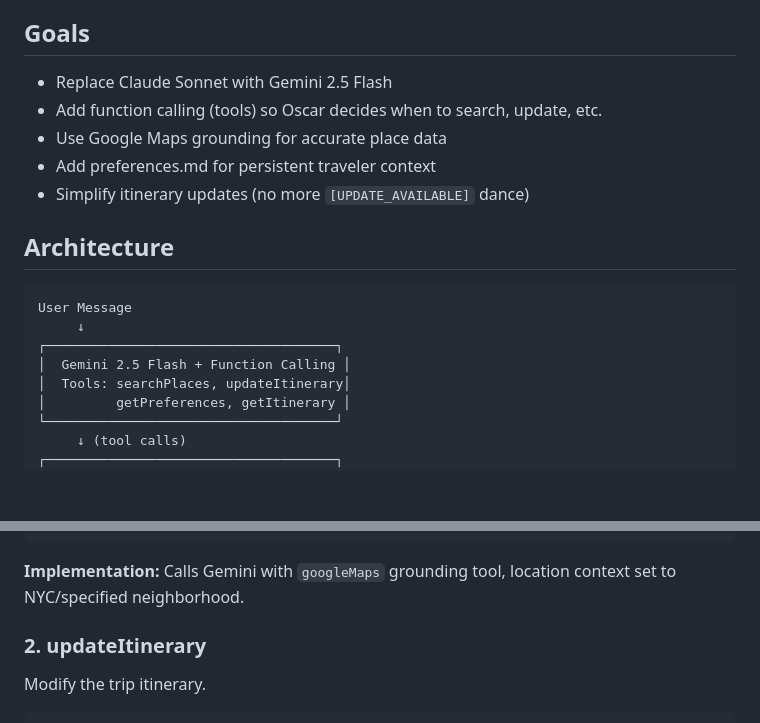
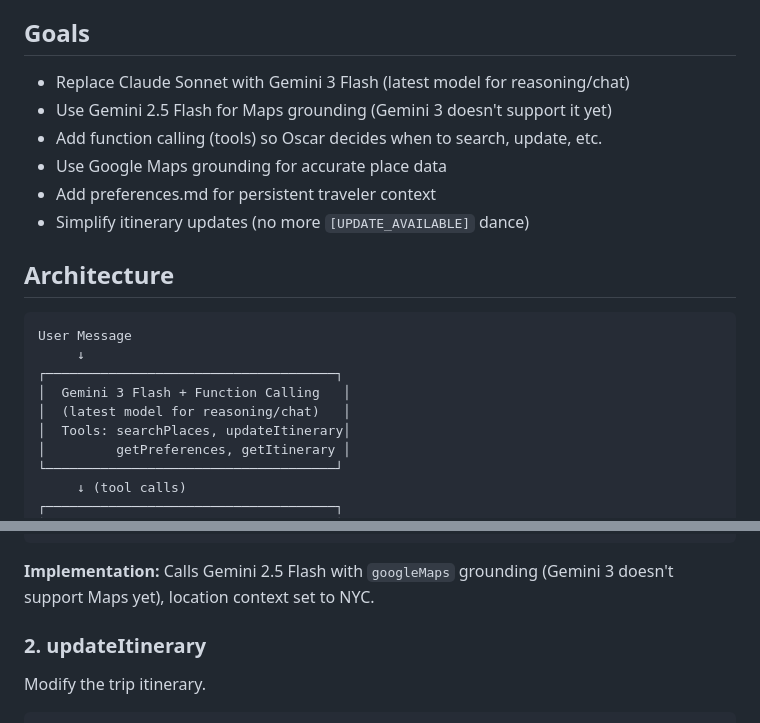
Before and after one commit to ge0rgeself/USA2026, a Markdown page: docs/plans/2025-01-12-oscar-agent-redesign.md, 2 parts joined by grey strips. GitHub-like rendering; blank space fills up the shorter version.

Commit message:
docs: update Oscar design to use Gemini 3 Flash
- Main chat/reasoning: Gemini 3 Flash (latest)
- Maps grounding: Gemini 2.5 Flash (Gemini 3 doesn't support it yet)

Co-Authored-By: Claude Opus 4.5 <noreply@anthropic.com>

````diff
--- a/docs/plans/2025-01-12-oscar-agent-redesign.md
+++ b/docs/plans/2025-01-12-oscar-agent-redesign.md
@@ -9,7 +9,8 @@ Transform Oscar from a simple Claude chatbot into a Gemini-powered agentic assis
 
 ## Goals
 
-- Replace Claude Sonnet with Gemini 2.5 Flash
+- Replace Claude Sonnet with Gemini 3 Flash (latest model for reasoning/chat)
+- Use Gemini 2.5 Flash for Maps grounding (Gemini 3 doesn't support it yet)
 - Add function calling (tools) so Oscar decides when to search, update, etc.
 - Use Google Maps grounding for accurate place data
 - Add preferences.md for persistent traveler context
@@ -21,7 +22,8 @@ Transform Oscar from a simple Claude chatbot into a Gemini-powered agentic assis
 User Message
      ↓
 ┌─────────────────────────────────────┐
-│  Gemini 2.5 Flash + Function Calling │
+│  Gemini 3 Flash + Function Calling   │
+│  (latest model for reasoning/chat)   │
 │  Tools: searchPlaces, updateItinerary│
 │         getPreferences, getItinerary │
 └─────────────────────────────────────┘
@@ -69,7 +71,7 @@ Search for places using Google Maps grounding.
 }
 ```
 
-**Implementation:** Calls Gemini with `googleMaps` grounding tool, location context set to NYC/specified neighborhood.
+**Implementation:** Calls Gemini 2.5 Flash with `googleMaps` grounding (Gemini 3 doesn't support Maps yet), location context set to NYC.
 
 ### 2. updateItinerary
 
````
